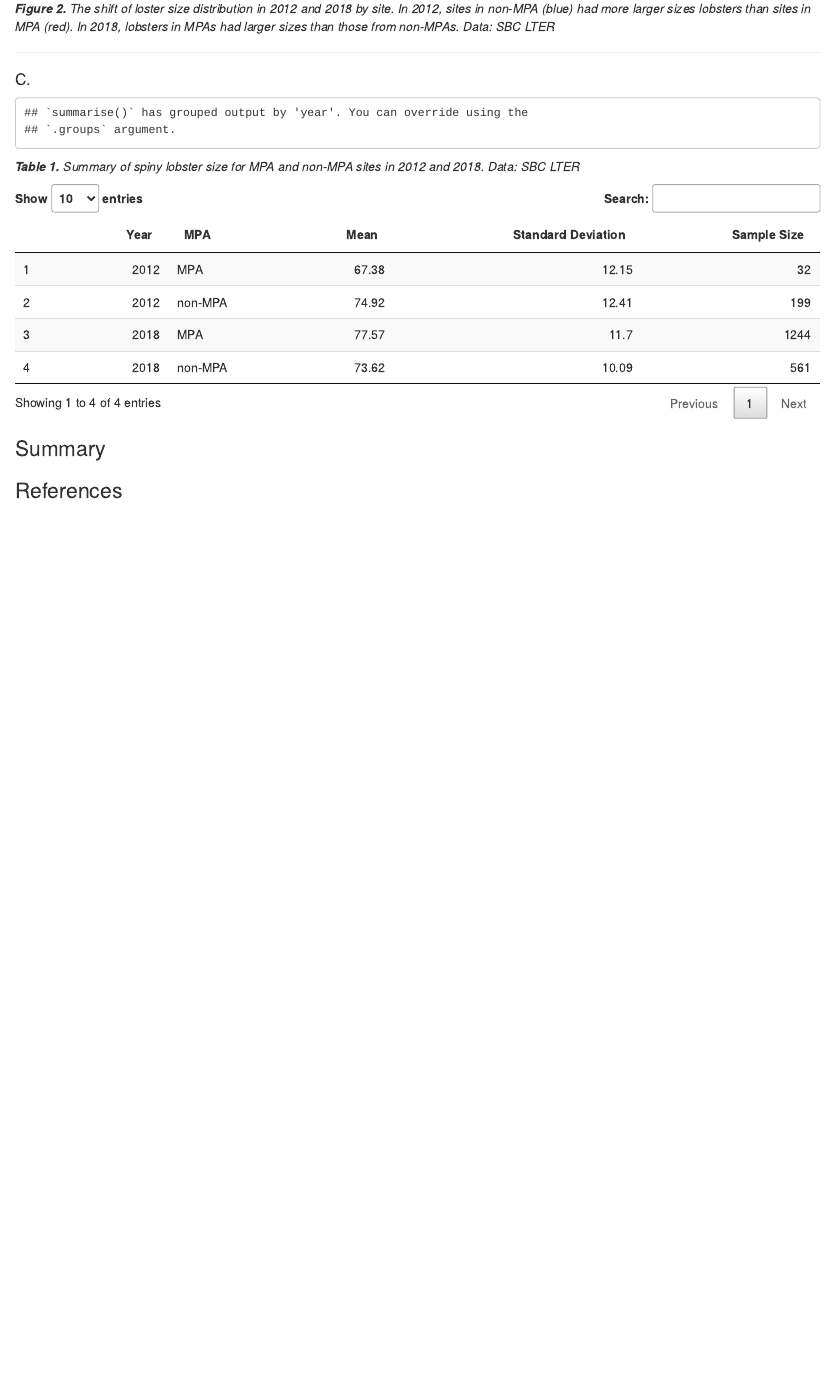
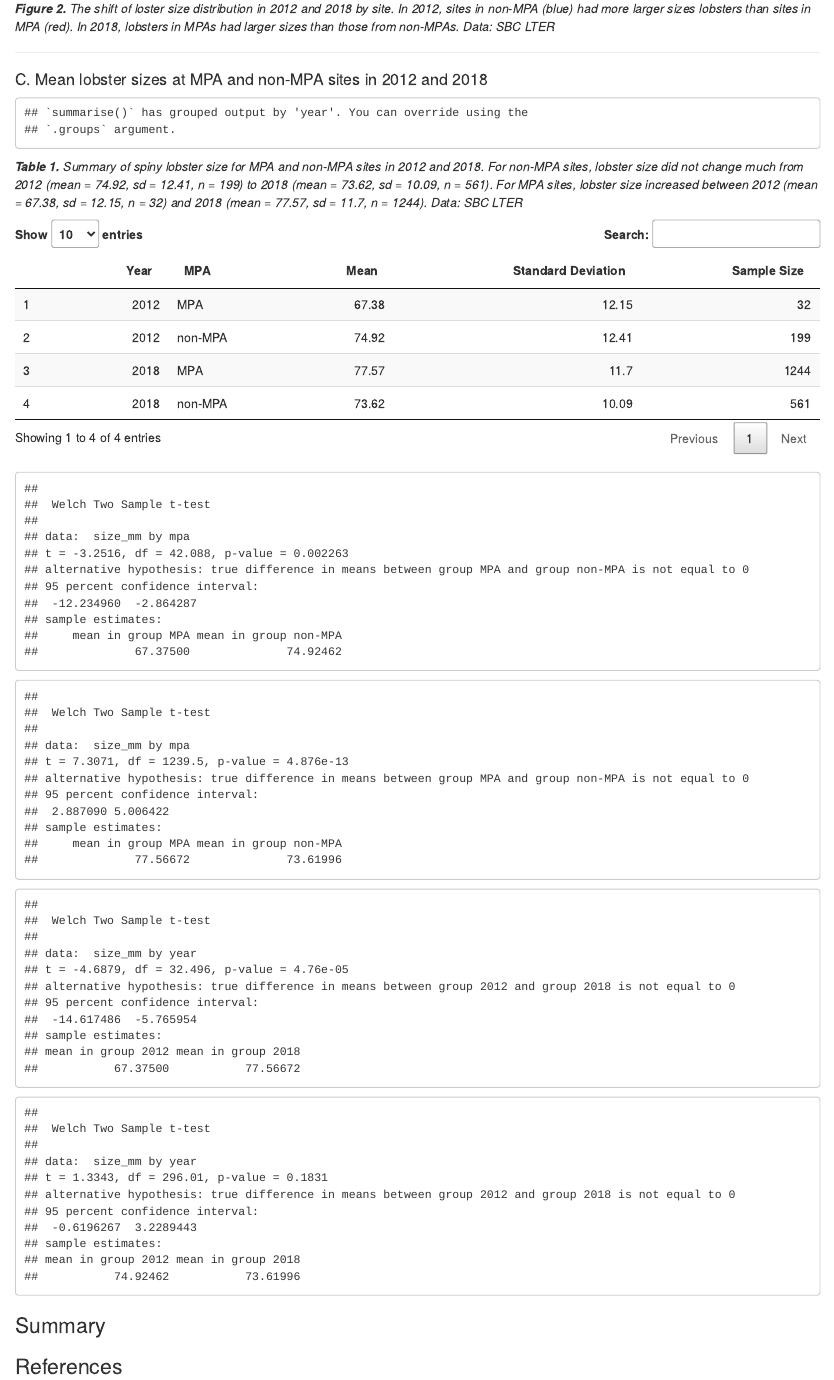
Before and after one commit to Shuhanstack/lobster_abundance_ss, an R Markdown document (ESM_206_Assignment_4_Shuhan_Song.Rmd): the page in a window 1100 px wide, from 1690 px down. Rendered offline with R 4.5, knitr and Pandoc, with nearby package versions; column names are cleaned by a stand-in for the janitor package.

Commit message:
result c: four t-test

````diff
--- a/ESM_206_Assignment_4_Shuhan_Song.Rmd
+++ b/ESM_206_Assignment_4_Shuhan_Song.Rmd
@@ -91,7 +91,7 @@ _**Figure 2.** The shift of loster size distribution in 2012 and 2018 by site. I
 
 -----------------------
 
-#### C.
+#### C. Mean lobster sizes at MPA and non-MPA sites in 2012 and 2018
 ```{r}
 size_1218_mpa <- lobster_abundance %>%
   filter(year %in% c("2012", "2018")) %>%
@@ -105,12 +105,34 @@ size_table <- size_1218_mpa %>%
             sample_size = length(size_mm))
 ```
 
-_**Table 1.** Summary of spiny lobster size for MPA and non-MPA sites in 2012 and 2018. Data: SBC LTER_
+_**Table 1.** Summary of spiny lobster size for MPA and non-MPA sites in 2012 and 2018. For non-MPA sites, lobster size did not change much from 2012 (mean = 74.92, sd = 12.41, n = 199) to 2018 (mean = 73.62, sd = 10.09, n = 561). For MPA sites, lobster size increased between 2012 (mean = 67.38, sd = 12.15, n = 32) and 2018 (mean = 77.57, sd = 11.7, n = 1244). Data: SBC LTER_
 ```{r}
 datatable(size_table,
           colnames = c("Year", "MPA", "Mean", "Standard Deviation", "Sample Size"))
 ```
 
+```{r}
+size_12 <- size_1218_mpa %>%
+  filter(year == "2012")
+ttest_2012 <- t.test(size_mm ~ mpa, data = size_12)
+ttest_2012
+
+size_18 <- size_1218_mpa %>%
+  filter(year == "2018")
+ttest_2018 <- t.test(size_mm ~ mpa, data = size_18)
+ttest_2018
+
+size_mpa <- size_1218_mpa %>%
+  filter(mpa == "MPA")
+ttest_mpa <- t.test(size_mm ~ year, data = size_mpa)
+ttest_mpa
+
+size_non_mpa <- size_1218_mpa %>%
+  filter(mpa == "non-MPA")
+ttest_non_mpa <- t.test(size_mm ~ year, data = size_non_mpa)
+ttest_non_mpa
+```
+
 ### Summary
 
 ### References
````
